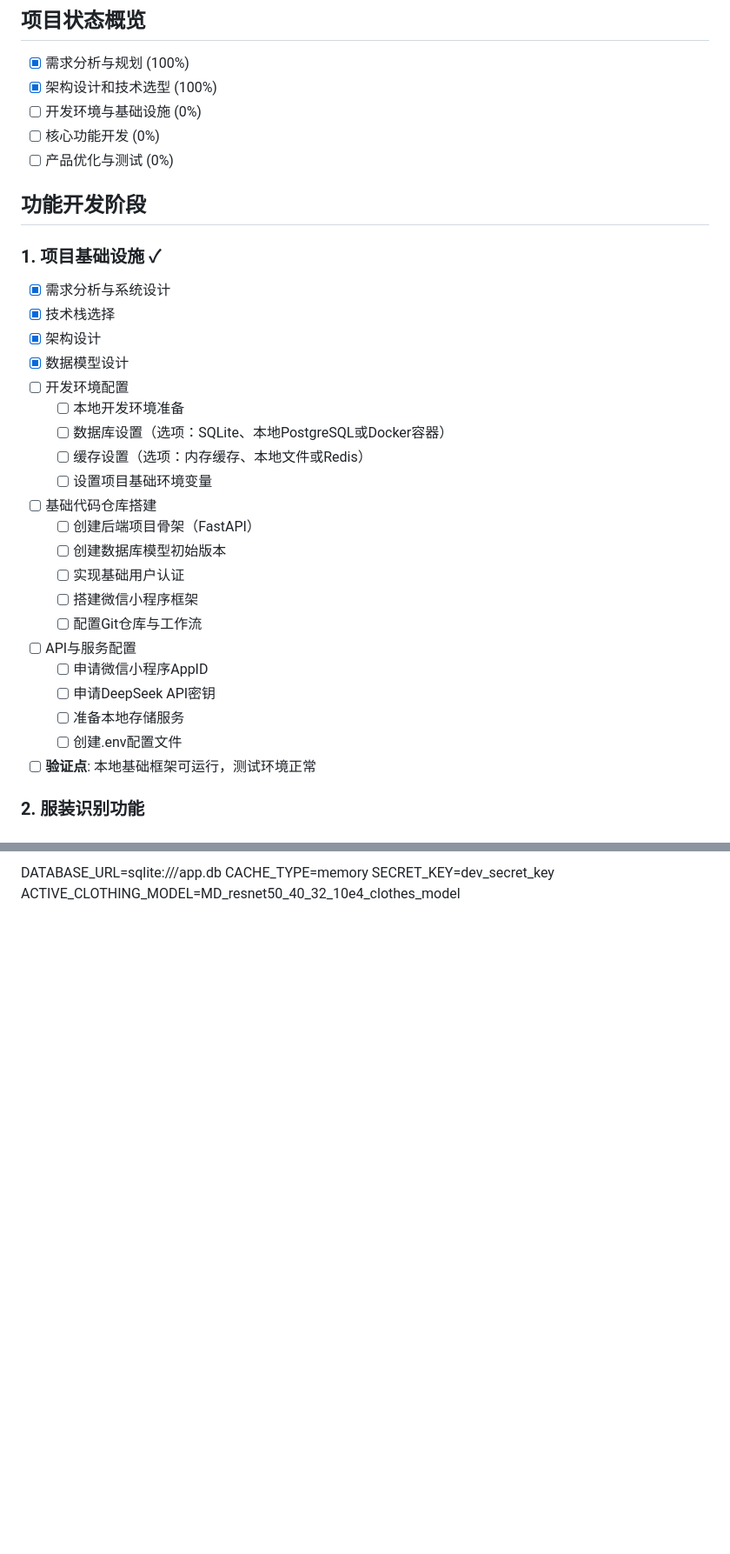
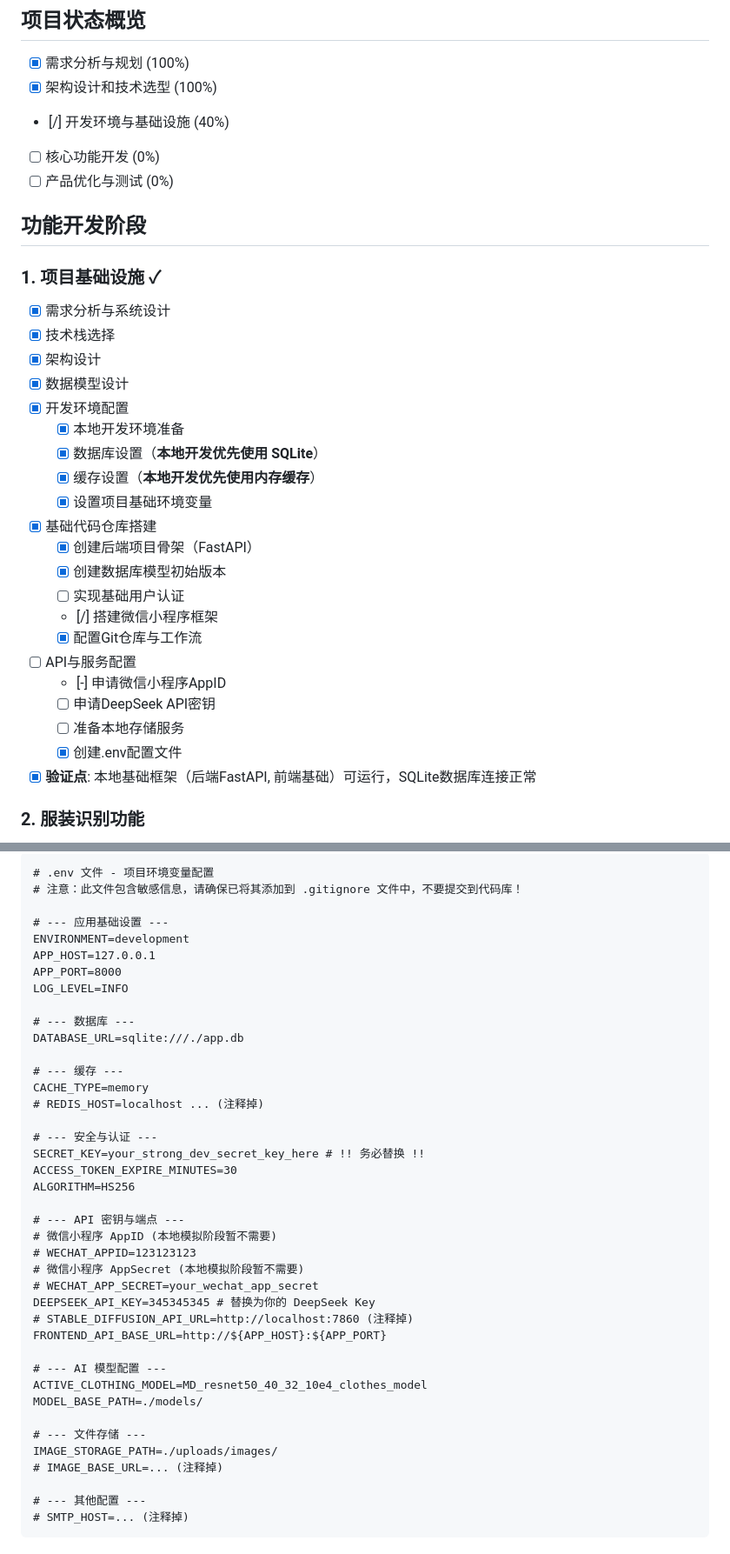
Before and after one commit to idxkx/MiaoDaDemo, a Markdown page: development_plan.md, 2 parts joined by grey strips. Shown at 87% size. GitHub-like rendering; blank space fills up the shorter version.

````diff
--- a/development_plan.md
+++ b/development_plan.md
@@ -3,7 +3,7 @@
 ## 项目状态概览
 - [x] 需求分析与规划 (100%)
 - [x] 架构设计和技术选型 (100%)
-- [ ] 开发环境与基础设施 (0%)
+- [/] 开发环境与基础设施 (40%)
 - [ ] 核心功能开发 (0%)
 - [ ] 产品优化与测试 (0%)
 
@@ -14,23 +14,23 @@
 - [x] 技术栈选择
 - [x] 架构设计
 - [x] 数据模型设计
-- [ ] 开发环境配置
-  - [ ] 本地开发环境准备
-  - [ ] 数据库设置（选项：SQLite、本地PostgreSQL或Docker容器）
-  - [ ] 缓存设置（选项：内存缓存、本地文件或Redis）
-  - [ ] 设置项目基础环境变量
-- [ ] 基础代码仓库搭建
-  - [ ] 创建后端项目骨架（FastAPI）
-  - [ ] 创建数据库模型初始版本
+- [x] 开发环境配置
+  - [x] 本地开发环境准备
+  - [x] 数据库设置（**本地开发优先使用 SQLite**）
+  - [x] 缓存设置（**本地开发优先使用内存缓存**）
+  - [x] 设置项目基础环境变量
+- [x] 基础代码仓库搭建
+  - [x] 创建后端项目骨架（FastAPI）
+  - [x] 创建数据库模型初始版本
   - [ ] 实现基础用户认证
-  - [ ] 搭建微信小程序框架
-  - [ ] 配置Git仓库与工作流
+  - [/] 搭建微信小程序框架
+  - [x] 配置Git仓库与工作流
 - [ ] API与服务配置
-  - [ ] 申请微信小程序AppID
+  - [-] 申请微信小程序AppID
   - [ ] 申请DeepSeek API密钥
   - [ ] 准备本地存储服务
-  - [ ] 创建.env配置文件
-- [ ] **验证点**: 本地基础框架可运行，测试环境正常
+  - [x] 创建.env配置文件
+- [x] **验证点**: 本地基础框架（后端FastAPI, 前端基础）可运行，SQLite数据库连接正常
 
 ### 2. 服装识别功能
 - [ ] 服装数据模型实现
@@ -186,5 +206,43 @@
 
-DATABASE_URL=sqlite:///app.db
+```dotenv
+# .env 文件 - 项目环境变量配置
+# 注意：此文件包含敏感信息，请确保已将其添加到 .gitignore 文件中，不要提交到代码库！
+
+# --- 应用基础设置 ---
+ENVIRONMENT=development
+APP_HOST=127.0.0.1
+APP_PORT=8000
+LOG_LEVEL=INFO
+
+# --- 数据库 ---
+DATABASE_URL=sqlite:///./app.db
+
+# --- 缓存 ---
 CACHE_TYPE=memory
-SECRET_KEY=dev_secret_key
+# REDIS_HOST=localhost ... (注释掉)
+
+# --- 安全与认证 ---
+SECRET_KEY=your_strong_dev_secret_key_here # !! 务必替换 !!
+ACCESS_TOKEN_EXPIRE_MINUTES=30
+ALGORITHM=HS256
+
+# --- API 密钥与端点 ---
+# 微信小程序 AppID (本地模拟阶段暂不需要)
+# WECHAT_APPID=123123123
+# 微信小程序 AppSecret (本地模拟阶段暂不需要)
+# WECHAT_APP_SECRET=your_wechat_app_secret
+DEEPSEEK_API_KEY=345345345 # 替换为你的 DeepSeek Key
+# STABLE_DIFFUSION_API_URL=http://localhost:7860 (注释掉)
+FRONTEND_API_BASE_URL=http://${APP_HOST}:${APP_PORT}
+
+# --- AI 模型配置 ---
 ACTIVE_CLOTHING_MODEL=MD_resnet50_40_32_10e4_clothes_model
+MODEL_BASE_PATH=./models/
+
+# --- 文件存储 ---
+IMAGE_STORAGE_PATH=./uploads/images/
+# IMAGE_BASE_URL=... (注释掉)
+
+# --- 其他配置 ---
+# SMTP_HOST=... (注释掉)
+```
````
Also changed, not shown: other parts of development_plan.md (+39 -19 lines).
